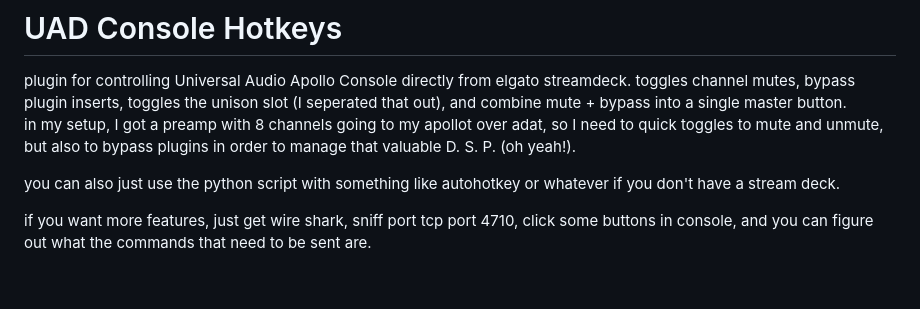
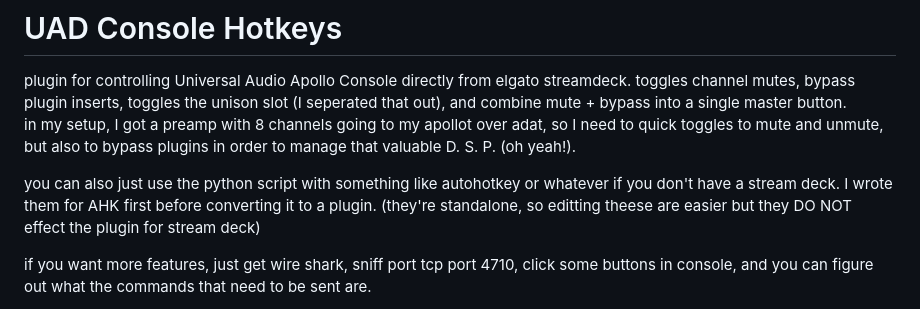
Before and after one commit to cearka/UAD-Console-to-Streamdeck-Super-Basic-for-Windows, a Markdown page: README.md, the part around the change. Drawn GitHub-style; blank space fills up the shorter version.

```diff
--- a/README.md
+++ b/README.md
@@ -3,7 +3,7 @@
 plugin for controlling Universal Audio Apollo Console directly from elgato streamdeck. toggles channel mutes, bypass plugin inserts, toggles the unison slot (I seperated that out), and combine mute + bypass into a single master button.
 in my setup, I got a preamp with 8 channels going to my apollot over adat, so I need to quick toggles to mute and unmute, but also to bypass plugins in order to manage that valuable D. S. P. (oh yeah!).
 
-you can also just use the python script with something like autohotkey or whatever if you don't have a stream deck.
+you can also just use the python script with something like autohotkey or whatever if you don't have a stream deck.  I wrote them for AHK first before converting it to a plugin.  (they're standalone, so editting theese are easier but they DO NOT effect the plugin for stream deck)
 
 if you want more features, just get wire shark, sniff port tcp port 4710, click some buttons in console, and you can figure out what the commands that need to be sent are.
 
```
